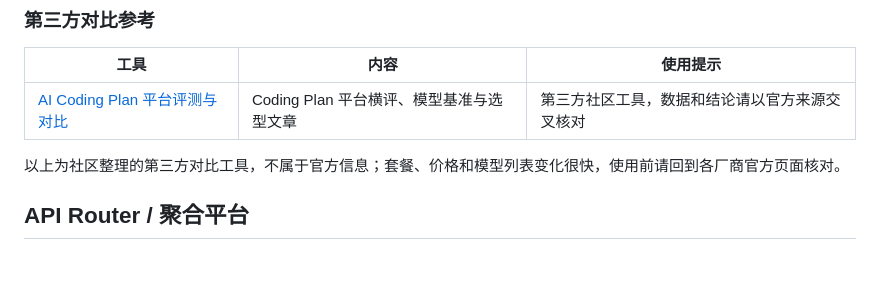
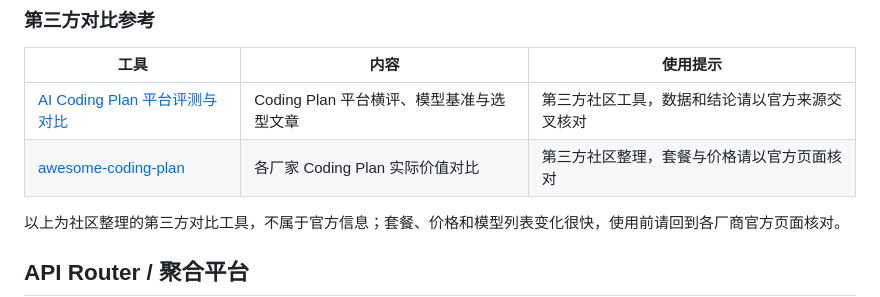
Before and after one commit to yuzhounh/ai-agent-landscape, a Markdown page: README.md, the part around the change. GitHub-like rendering; blank space fills up the shorter version.

Commit message:
docs: 第三方对比参考新增 awesome-coding-plan

```diff
--- a/README.md
+++ b/README.md
@@ -390,6 +390,7 @@ Browser Use 通常通过 DOM、无障碍树、截图或浏览器扩展操作网
 | 工具                                                                          | 内容                                             | 使用提示                                           |
 | ----------------------------------------------------------------------------- | ------------------------------------------------ | -------------------------------------------------- |
 | [AI Coding Plan 平台评测与对比](https://vibecoding.dreamfree.space/)          | Coding Plan 平台横评、模型基准与选型文章          | 第三方社区工具，数据和结论请以官方来源交叉核对   |
+| [awesome-coding-plan](https://github.com/mahonzhan/awesome-coding-plan)       | 各厂家 Coding Plan 实际价值对比                  | 第三方社区整理，套餐与价格请以官方页面核对       |
 
 以上为社区整理的第三方对比工具，不属于官方信息；套餐、价格和模型列表变化很快，使用前请回到各厂商官方页面核对。
 
```
